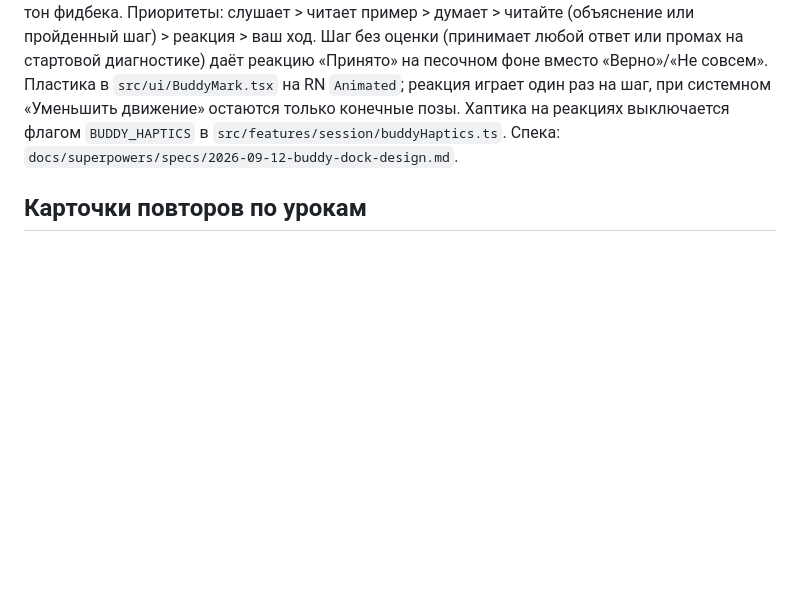
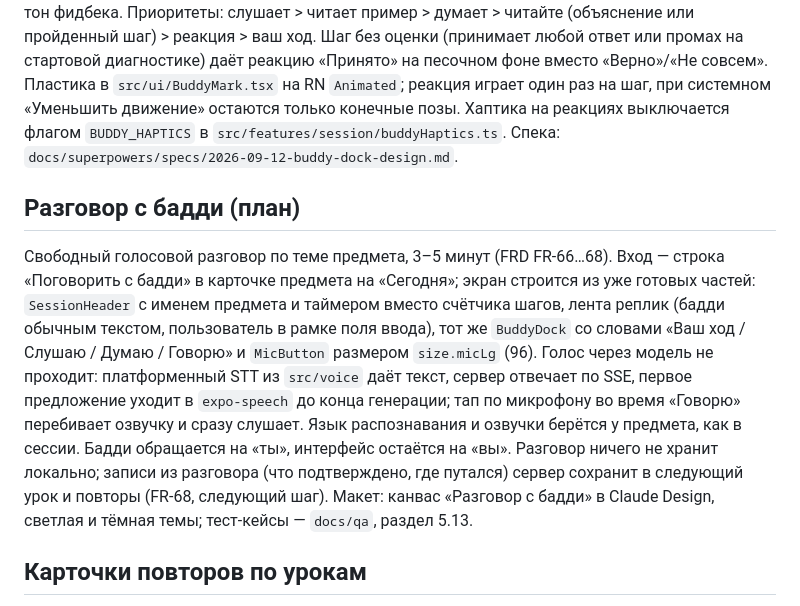
Before and after one commit to okirasov/teach, a Markdown page: mobile/README.md, the part around the change. GitHub-like rendering; blank space fills up the shorter version.

Commit message:
READMEs: planned voice conversation with the buddy on the client and the server
Co-Authored-By: Claude Fable 5.1 <noreply@anthropic.com>

```diff
--- a/mobile/README.md
+++ b/mobile/README.md
@@ -86,6 +86,10 @@ Dev-переменные: `EXPO_PUBLIC_AUTH_LOCAL=1` — вход локальн
 
 Над главной кнопкой сессии живёт док бадди: знак бренда из четырёх точек плюс слово статуса. Состояние считает чистая функция `buddyStateOf` (`src/features/session/buddyState.ts`) из флагов, которые уже есть: запись (`rec`), озвучка (`useSpeaker().speaking`), оценка на сервере (`grading`), тон фидбека. Приоритеты: слушает > читает пример > думает > читайте (объяснение или пройденный шаг) > реакция > ваш ход. Шаг без оценки (принимает любой ответ или промах на стартовой диагностике) даёт реакцию «Принято» на песочном фоне вместо «Верно»/«Не совсем». Пластика в `src/ui/BuddyMark.tsx` на RN `Animated`; реакция играет один раз на шаг, при системном «Уменьшить движение» остаются только конечные позы. Хаптика на реакциях выключается флагом `BUDDY_HAPTICS` в `src/features/session/buddyHaptics.ts`. Спека: `docs/superpowers/specs/2026-09-12-buddy-dock-design.md`.
 
+## Разговор с бадди (план)
+
+Свободный голосовой разговор по теме предмета, 3–5 минут (FRD FR-66…68). Вход — строка «Поговорить с бадди» в карточке предмета на «Сегодня»; экран строится из уже готовых частей: `SessionHeader` с именем предмета и таймером вместо счётчика шагов, лента реплик (бадди обычным текстом, пользователь в рамке поля ввода), тот же `BuddyDock` со словами «Ваш ход / Слушаю / Думаю / Говорю» и `MicButton` размером `size.micLg` (96). Голос через модель не проходит: платформенный STT из `src/voice` даёт текст, сервер отвечает по SSE, первое предложение уходит в `expo-speech` до конца генерации; тап по микрофону во время «Говорю» перебивает озвучку и сразу слушает. Язык распознавания и озвучки берётся у предмета, как в сессии. Бадди обращается на «ты», интерфейс остаётся на «вы». Разговор ничего не хранит локально; записи из разговора (что подтверждено, где путался) сервер сохранит в следующий урок и повторы (FR-68, следующий шаг). Макет: канвас «Разговор с бадди» в Claude Design, светлая и тёмная темы; тест-кейсы — `docs/qa`, раздел 5.13.
+
 ## Карточки повторов по урокам
 
 Учебная точка — шаг конкретного урока: ссылка карточки хранит `subjectId`, номер урока и шаг, а также сам вопрос (`StepRef.snapshot`). Пересдача того же урока пересчитывает срок карточки, шаг нового урока создаёт новую — раньше ссылка была только на номер шага, и записи нового урока переписывали карточки старого, а повтор задавал вопрос из текущего урока. Повтор сначала берёт сохранённый вопрос; у карточки без снимка шаг ищется по номеру урока (`reviewStep`): у демо — в цепочке, начиная с первого урока, у своего предмета — в текущем уроке.
```
Also changed, not shown: server/README.md (+10 -0 lines).
